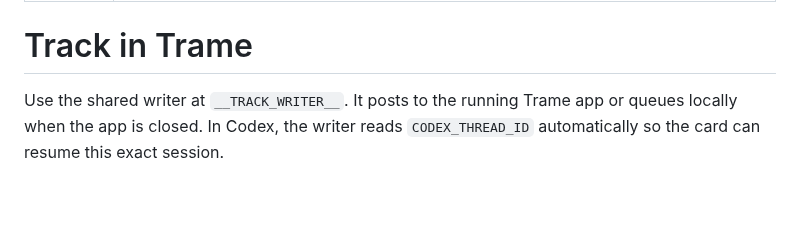
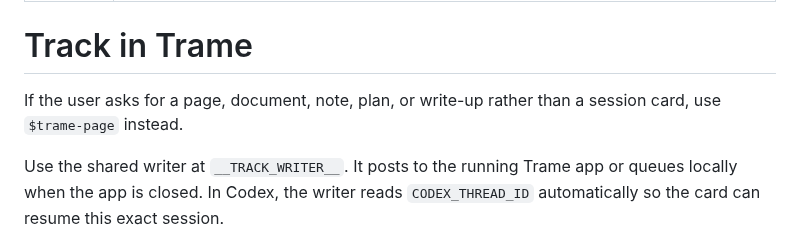
Before and after one commit to Andarius/trame, a Markdown page: skills/trame-track/SKILL.md, the part around the change. Rendered like a GitHub page; blank space fills up the shorter version.

```diff
--- a/skills/trame-track/SKILL.md
+++ b/skills/trame-track/SKILL.md
@@ -4,6 +4,9 @@ description: Log, update, pause, block, complete, or list coding-agent work sess
 ---
 
 # Track in Trame
+
+If the user asks for a page, document, note, plan, or write-up rather than a
+session card, use `$trame-page` instead.
 
 Use the shared writer at
 `__TRACK_WRITER__`. It posts to the running
```
Also changed, not shown: README.md (+11 -7 lines), skills/trame-page/SKILL.md (added, +40 -0 lines), open-all-comments.jpeg (added), 13 other files.
